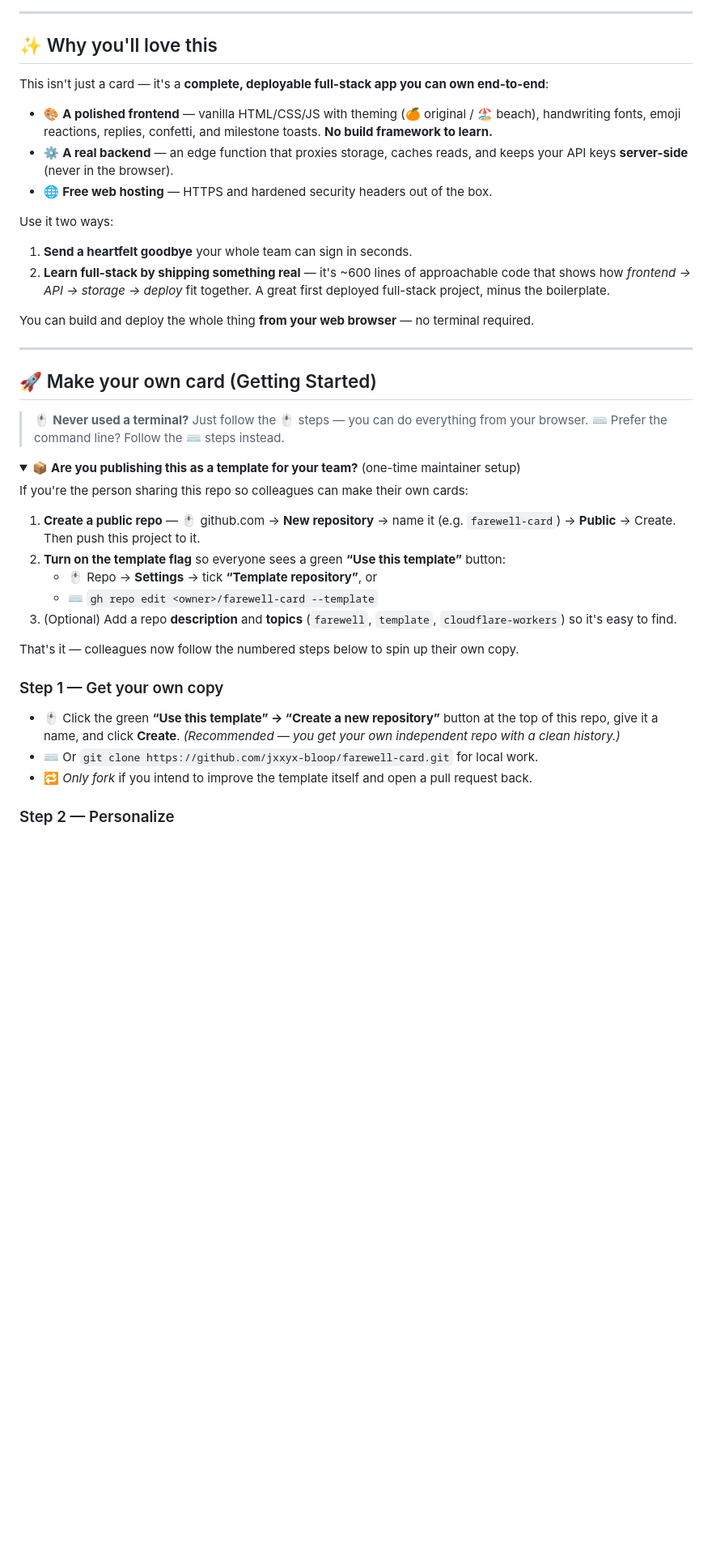
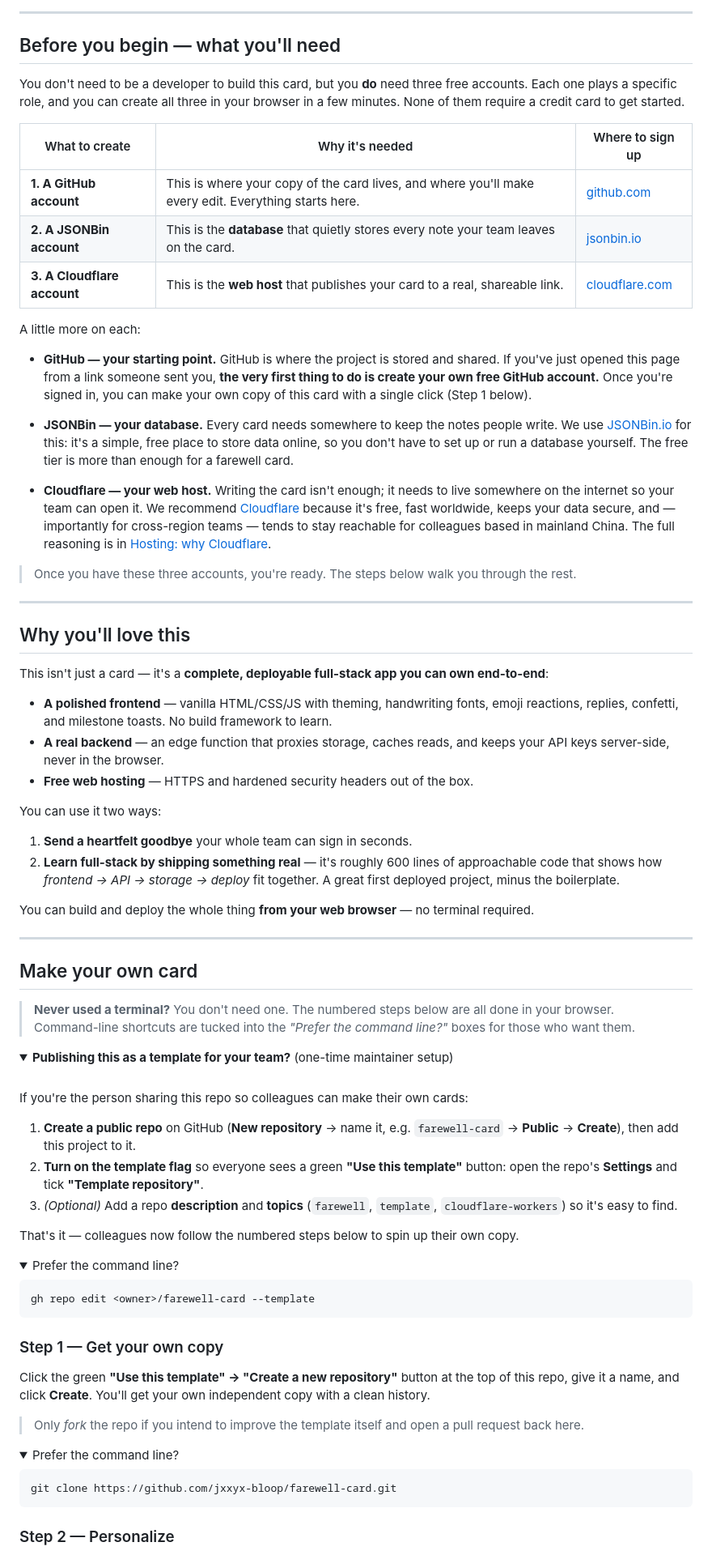
Before and after one commit to jxxyx-bloop/farewell-card, a Markdown page: README.md, the part around one of its changes. Shown at 81% size. Rendered like a GitHub page; folded sections open; blank space fills up the shorter version.

````diff
--- a/README.md
+++ b/README.md
@@ -17,48 +25,85 @@ See a real deployed card in action before you make your own.
 
 ---
 
-## ✨ Why you'll love this
+## Before you begin — what you'll need
+
+You don't need to be a developer to build this card, but you **do** need three free accounts. Each one plays a specific role, and you can create all three in your browser in a few minutes. None of them require a credit card to get started.
+
+| What to create | Why it's needed | Where to sign up |
+|---|---|---|
+| **1. A GitHub account** | This is where your copy of the card lives, and where you'll make every edit. Everything starts here. | [github.com](https://github.com/signup) |
+| **2. A JSONBin account** | This is the **database** that quietly stores every note your team leaves on the card. | [jsonbin.io](https://jsonbin.io) |
+| **3. A Cloudflare account** | This is the **web host** that publishes your card to a real, shareable link. | [cloudflare.com](https://dash.cloudflare.com/sign-up) |
+
+A little more on each:
+
+- **GitHub — your starting point.** GitHub is where the project is stored and shared. If you've just opened this page from a link someone sent you, **the very first thing to do is create your own free GitHub account.** Once you're signed in, you can make your own copy of this card with a single click (Step 1 below).
+
+- **JSONBin — your database.** Every card needs somewhere to keep the notes people write. We use [JSONBin.io](https://jsonbin.io) for this: it's a simple, free place to store data online, so you don't have to set up or run a database yourself. The free tier is more than enough for a farewell card.
+
+- **Cloudflare — your web host.** Writing the card isn't enough; it needs to live somewhere on the internet so your team can open it. We recommend [Cloudflare](https://dash.cloudflare.com/sign-up) because it's free, fast worldwide, keeps your data secure, and — importantly for cross-region teams — tends to stay reachable for colleagues based in mainland China. The full reasoning is in [Hosting: why Cloudflare](#hosting-why-cloudflare).
+
+> Once you have these three accounts, you're ready. The steps below walk you through the rest.
+
+---
+
+## Why you'll love this
 
 This isn't just a card — it's a **complete, deployable full-stack app you can own end-to-end**:
 
-- 🎨 **A polished frontend** — vanilla HTML/CSS/JS with theming (🍊 original / 🏖️ beach), handwriting fonts, emoji reactions, replies, confetti, and milestone toasts. **No build framework to learn.**
-- ⚙️ **A real backend** — an edge function that proxies storage, caches reads, and keeps your API keys **server-side** (never in the browser).
-- 🌐 **Free web hosting** — HTTPS and hardened security headers out of the box.
+- **A polished frontend** — vanilla HTML/CSS/JS with theming, handwriting fonts, emoji reactions, replies, confetti, and milestone toasts. No build framework to learn.
+- **A real backend** — an edge function that proxies storage, caches reads, and keeps your API keys server-side, never in the browser.
+- **Free web hosting** — HTTPS and hardened security headers out of the box.
 
-Use it two ways:
+You can use it two ways:
 
 1. **Send a heartfelt goodbye** your whole team can sign in seconds.
-2. **Learn full-stack by shipping something real** — it's ~600 lines of approachable code that shows how *frontend → API → storage → deploy* fit together. A great first deployed full-stack project, minus the boilerplate.
+2. **Learn full-stack by shipping something real** — it's roughly 600 lines of approachable code that shows how *frontend → API → storage → deploy* fit together. A great first deployed project, minus the boilerplate.
 
 You can build and deploy the whole thing **from your web browser** — no terminal required.
 
 ---
 
-## 🚀 Make your own card (Getting Started)
+## Make your own card
 
-> 🖱️ **Never used a terminal?** Just follow the 🖱️ steps — you can do everything from your browser.
-> ⌨️ Prefer the command line? Follow the ⌨️ steps instead.
+> **Never used a terminal?** You don't need one. The numbered steps below are all done in your browser. Command-line shortcuts are tucked into the *"Prefer the command line?"* boxes for those who want them.
 
 <details>
-<summary>📦 <strong>Are you publishing this as a template for your team?</strong> (one-time maintainer setup)</summary>
+<summary><strong>Publishing this as a template for your team?</strong> (one-time maintainer setup)</summary>
+
+<br>
 
 If you're the person sharing this repo so colleagues can make their own cards:
 
-1. **Create a public repo** — 🖱️ github.com → **New repository** → name it (e.g. `farewell-card`) → **Public** → Create. Then push this project to it.
-2. **Turn on the template flag** so everyone sees a green **“Use this template”** button:
-   - 🖱️ Repo → **Settings** → tick **“Template repository”**, or
-   - ⌨️ `gh repo edit <owner>/farewell-card --template`
-3. (Optional) Add a repo **description** and **topics** (`farewell`, `template`, `cloudflare-workers`) so it's easy to find.
+1. **Create a public repo** on GitHub (**New repository** → name it, e.g. `farewell-card` → **Public** → **Create**), then add this project to it.
+2. **Turn on the template flag** so everyone sees a green **"Use this template"** button: open the repo's **Settings** and tick **"Template repository"**.
+3. *(Optional)* Add a repo **description** and **topics** (`farewell`, `template`, `cloudflare-workers`) so it's easy to find.
 
 That's it — colleagues now follow the numbered steps below to spin up their own copy.
+
+<details>
+<summary>Prefer the command line?</summary>
+
+```bash
+gh repo edit <owner>/farewell-card --template
+```
+</details>
 
 </details>
 
 ### Step 1 — Get your own copy
 
-- 🖱️ Click the green **“Use this template” → “Create a new repository”** button at the top of this repo, give it a name, and click **Create**. *(Recommended — you get your own independent repo with a clean history.)*
-- ⌨️ Or `git clone https://github.com/jxxyx-bloop/farewell-card.git` for local work.
-- 🔁 *Only fork* if you intend to improve the template itself and open a pull request back.
+Click the green **"Use this template" → "Create a new repository"** button at the top of this repo, give it a name, and click **Create**. You'll get your own independent copy with a clean history.
+
+> Only *fork* the repo if you intend to improve the template itself and open a pull request back here.
+
+<details>
+<summary>Prefer the command line?</summary>
+
+```bash
+git clone https://github.com/jxxyx-bloop/farewell-card.git
+```
+</details>
 
 ### Step 2 — Personalize
 
````
Also changed, not shown: other parts of README.md (+77 -57 lines).
